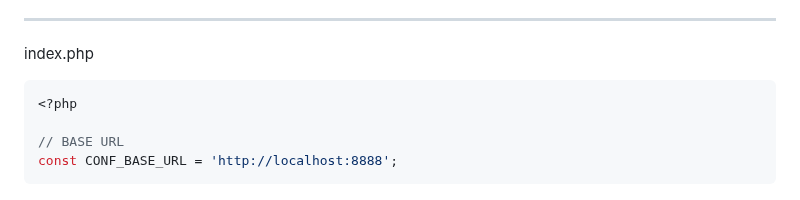
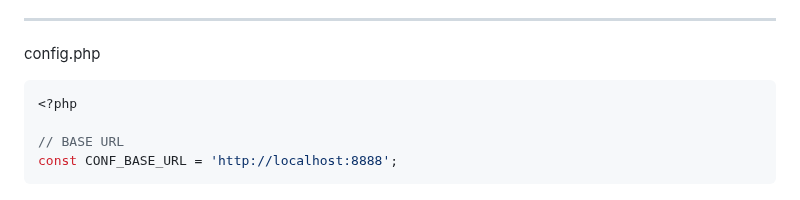
Before and after one commit to Nilton-hub/BraPedia, a Markdown page: README.md, the part around the change. GitHub-like rendering.

Commit message:
melhorando o README.md

````diff
--- a/README.md
+++ b/README.md
@@ -25,7 +25,7 @@ tabelas nescessárias para o funcionamento do sistema;
 localhost conforme o endereço em que a aplicação está sendo executada no servidor. Por exemplo `const CONF_BASE_URL = 'http://localhost:8888'` e também a
 constante URL em `public/assets/scripts/main.js` no início do arquivo logo abaixo dos imports;
 __________
-index.php
+config.php
 ```php
 <?php
 
````
